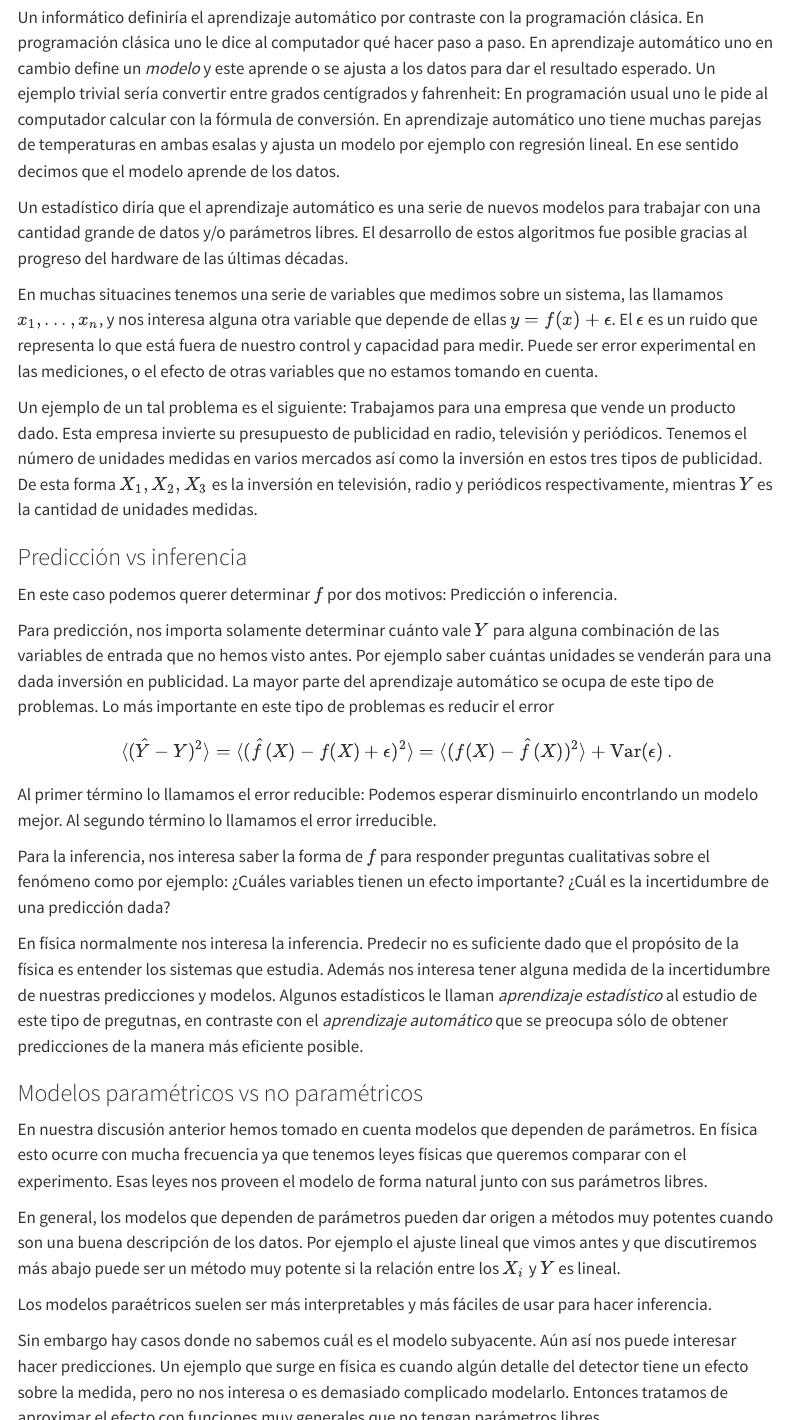
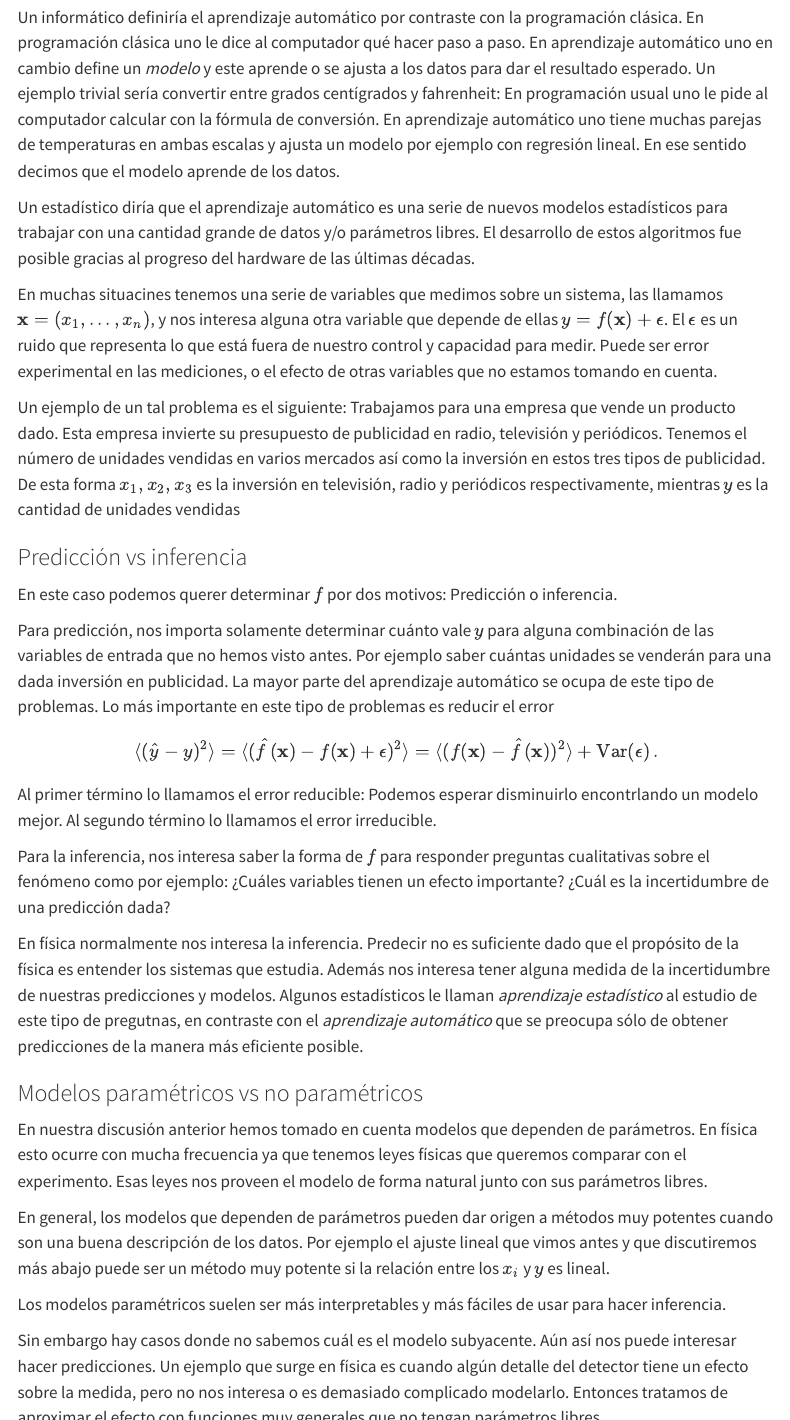
Before and after one commit to jorgenorena/machine_learning_course, a Quarto document (8_aprendizaje_automatico_regresion_lineal.qmd): the page in a window 1100 px wide, from 240 px down, and a second part further down, joined at a grey line. Rendered offline with R 4.5, knitr and Pandoc in place of Quarto, with nearby package versions; some code elsewhere in the file could not run offline; menus at the side of the page are left out.

Commit message:
minor improvements to lect 8

```diff
--- a/8_aprendizaje_automatico_regresion_lineal.qmd
+++ b/8_aprendizaje_automatico_regresion_lineal.qmd
@@ -7,21 +7,21 @@
 
 Esta disciplina existe en la intersección entre la estadística y la informática. Por lo tanto hay un par de maneras de verlo.
 
-Un informático definiría el aprendizaje automático por contraste con la programación clásica. En programación clásica uno le dice al computador qué hacer paso a paso. En aprendizaje automático uno en cambio define un *modelo* y este aprende o se ajusta a los datos para dar el resultado esperado. Un ejemplo trivial sería convertir entre grados centígrados y fahrenheit: En programación usual uno le pide al computador calcular con la fórmula de conversión. En aprendizaje automático uno tiene muchas parejas de temperaturas en ambas esalas y ajusta un modelo por ejemplo con regresión lineal. En ese sentido decimos que el modelo aprende de los datos.
+Un informático definiría el aprendizaje automático por contraste con la programación clásica. En programación clásica uno le dice al computador qué hacer paso a paso. En aprendizaje automático uno en cambio define un *modelo* y este aprende o se ajusta a los datos para dar el resultado esperado. Un ejemplo trivial sería convertir entre grados centígrados y fahrenheit: En programación usual uno le pide al computador calcular con la fórmula de conversión. En aprendizaje automático uno tiene muchas parejas de temperaturas en ambas escalas y ajusta un modelo por ejemplo con regresión lineal. En ese sentido decimos que el modelo aprende de los datos.
 
-Un estadístico diría que el aprendizaje automático es una serie de nuevos modelos para trabajar con una cantidad grande de datos y/o parámetros libres. El desarrollo de estos algoritmos fue posible gracias al progreso del hardware de las últimas décadas.
+Un estadístico diría que el aprendizaje automático es una serie de nuevos modelos estadísticos para trabajar con una cantidad grande de datos y/o parámetros libres. El desarrollo de estos algoritmos fue posible gracias al progreso del hardware de las últimas décadas.
 
-En muchas situacines tenemos una serie de variables que medimos sobre un sistema, las llamamos $x_1, ..., x_n$, y nos interesa alguna otra variable que depende de ellas $y = f(x) + \epsilon$. El $\epsilon$ es un ruido que representa lo que está fuera de nuestro control y capacidad para medir. Puede ser error experimental en las mediciones, o el efecto de otras variables que no estamos tomando en cuenta.
+En muchas situacines tenemos una serie de variables que medimos sobre un sistema, las llamamos $\mathbf{x} = (x_1, ..., x_n)$, y nos interesa alguna otra variable que depende de ellas $y = f(\mathbf{x}) + \epsilon$. El $\epsilon$ es un ruido que representa lo que está fuera de nuestro control y capacidad para medir. Puede ser error experimental en las mediciones, o el efecto de otras variables que no estamos tomando en cuenta.
 
-Un ejemplo de un tal problema es el siguiente: Trabajamos para una empresa que vende un producto dado. Esta empresa invierte su presupuesto de publicidad en radio, televisión y periódicos. Tenemos el número de unidades medidas en varios mercados así como la inversión en estos tres tipos de publicidad. De esta forma $X_1, X_2, X_3$ es la inversión en televisión, radio y periódicos respectivamente, mientras $Y$ es la cantidad de unidades medidas.
+Un ejemplo de un tal problema es el siguiente: Trabajamos para una empresa que vende un producto dado. Esta empresa invierte su presupuesto de publicidad en radio, televisión y periódicos. Tenemos el número de unidades vendidas en varios mercados así como la inversión en estos tres tipos de publicidad. De esta forma $x_1, x_2, x_3$ es la inversión en televisión, radio y periódicos respectivamente, mientras $y$ es la cantidad de unidades vendidas
 
 ### Predicción vs inferencia
 
 En este caso podemos querer determinar $f$ por dos motivos: Predicción o inferencia.
 
-Para predicción, nos importa solamente determinar cuánto vale $Y$ para alguna combinación de las variables de entrada que no hemos visto antes. Por ejemplo saber cuántas unidades se venderán para una dada inversión en publicidad. La mayor parte del aprendizaje automático se ocupa de este tipo de problemas. Lo más importante en este tipo de problemas es reducir el error
+Para predicción, nos importa solamente determinar cuánto vale $y$ para alguna combinación de las variables de entrada que no hemos visto antes. Por ejemplo saber cuántas unidades se venderán para una dada inversión en publicidad. La mayor parte del aprendizaje automático se ocupa de este tipo de problemas. Lo más importante en este tipo de problemas es reducir el error
 $$
-\langle (\hat{Y} - Y)^2\rangle = \langle(\hat{f}(X) - f(X) + \epsilon)^2 \rangle = \langle(f(X) - \hat{f}(X))^2\rangle + \operatorname{Var}(\epsilon)\,.
+\langle (\hat{y} - y)^2\rangle = \langle(\hat{f}(\mathbf{x}) - f(\mathbf{x}) + \epsilon)^2 \rangle = \langle(f(\mathbf{x}) - \hat{f}(\mathbf{x}))^2\rangle + \operatorname{Var}(\epsilon)\,.
 $$
 Al primer término lo llamamos el error reducible: Podemos esperar disminuirlo encontrlando un modelo mejor. Al segundo término lo llamamos el error irreducible.
 
@@ -33,9 +33,9 @@
 
 En nuestra discusión anterior hemos tomado en cuenta modelos que dependen de parámetros. En física esto ocurre con mucha frecuencia ya que tenemos leyes físicas que queremos comparar con el experimento. Esas leyes nos proveen el modelo de forma natural junto con sus parámetros libres.
 
-En general, los modelos que dependen de parámetros pueden dar origen a métodos muy potentes cuando son una buena descripción de los datos. Por ejemplo el ajuste lineal que vimos antes y que discutiremos más abajo puede ser un método muy potente si la relación entre los $X_i$ y $Y$ es lineal.
+En general, los modelos que dependen de parámetros pueden dar origen a métodos muy potentes cuando son una buena descripción de los datos. Por ejemplo el ajuste lineal que vimos antes y que discutiremos más abajo puede ser un método muy potente si la relación entre los $x_i$ y $y$ es lineal.
 
-Los modelos paraétricos suelen ser más interpretables y más fáciles de usar para hacer inferencia.
+Los modelos paramétricos suelen ser más interpretables y más fáciles de usar para hacer inferencia.
 
 Sin embargo hay casos donde no sabemos cuál es el modelo subyacente. Aún así nos puede interesar hacer predicciones. Un ejemplo que surge en física es cuando algún detalle del detector tiene un efecto sobre la medida, pero no nos interesa o es demasiado complicado modelarlo. Entonces tratamos de aproximar el efecto con funciones muy generales que no tengan parámetros libres.
 
@@ -43,7 +43,7 @@
 
 ### Aprendizaje supervisado vs no supervisado
 
-Normalmente los datos toman la forma de una enorme lista de mediciones de las diferentes variables de entrada. Si tenemos $q$ variables de entrada y $n$ mediciones, podemos organizarlas en una matriz donde cada columna corresponde a una variable medida y cada fila es una medición. Es decir $\boldsymbol{X}$ es una matriz $n\times q$. En algunos casos también tenemos las variables de salida $Y$ que organizamos como un vector $y_i$ con $n$ componentes. Si usamos esas variables de salida para entrenar el modelo hablamos de **aprendizaje supervisado**. La analogía es que el modelo mira varios ejemplos para aprender.
+Normalmente los datos toman la forma de una enorme lista de mediciones de las diferentes variables de entrada. Si tenemos $n$ variables de entrada y $N$ mediciones, podemos organizarlas en una matriz donde cada columna corresponde a una variable medida y cada fila es una medición. Es decir $\boldsymbol{X}$ es una matriz $N\times n$. En algunos casos también tenemos las variables de salida $Y$ que organizamos como un vector $y_i$ con $N$ componentes. Si usamos esas variables de salida para entrenar el modelo hablamos de **aprendizaje supervisado**. La analogía es que el modelo mira varios ejemplos para aprender.
 
 En otras situaciones no tenemos una variable de salida $y_i$. Por ejemplo si tenemos una aplicación que recomienda restaurantes, nos puede interesar saber cuáles son los gustos de las personas. Podemos entonces agruparlos por gusto, donde los miembros de cada grupo tienen gustos similares. En casos como este decimos que el aprendizaje es **no supervisado**.
 
```
Also changed, not shown: 8_aprendizaje_automatico_regresion_lineal.qmd (10 more changed lines).
